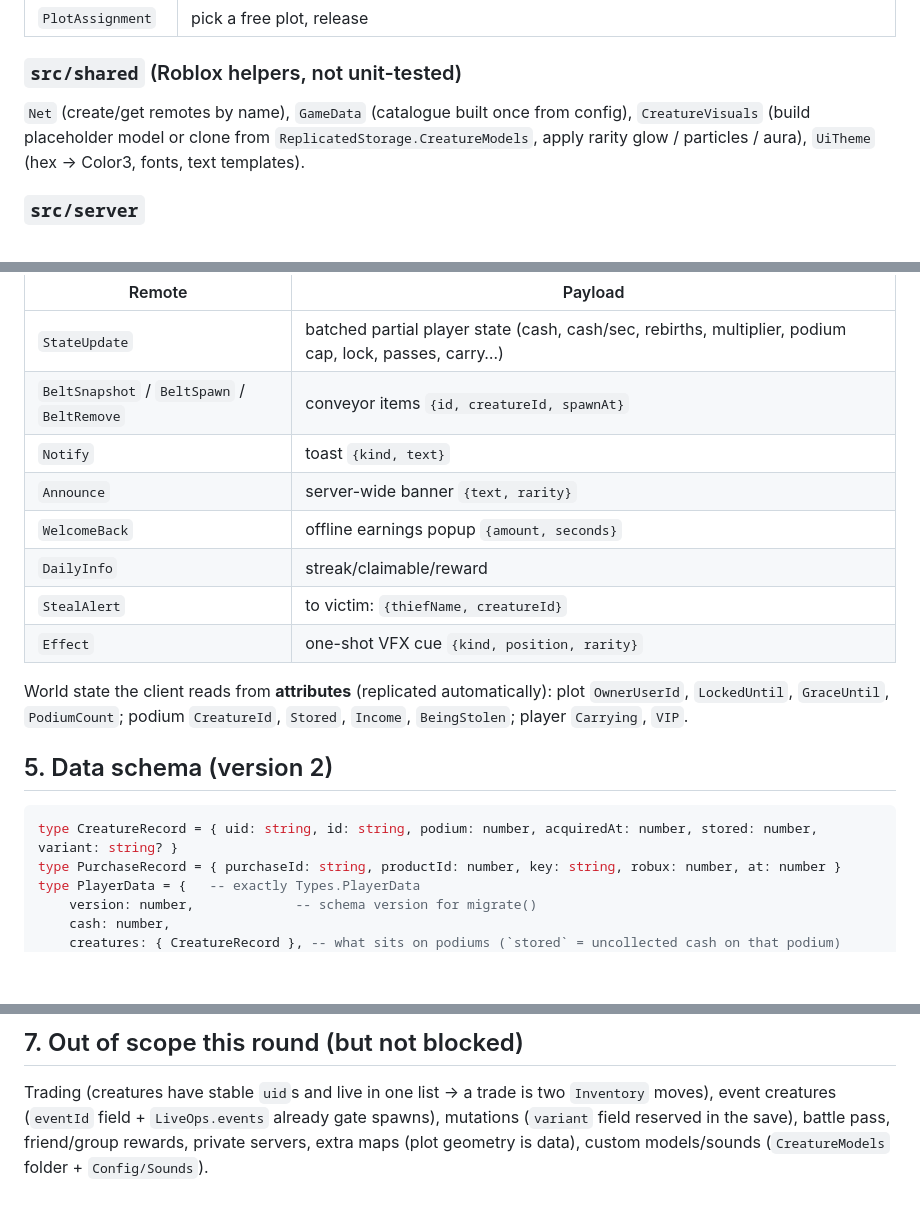
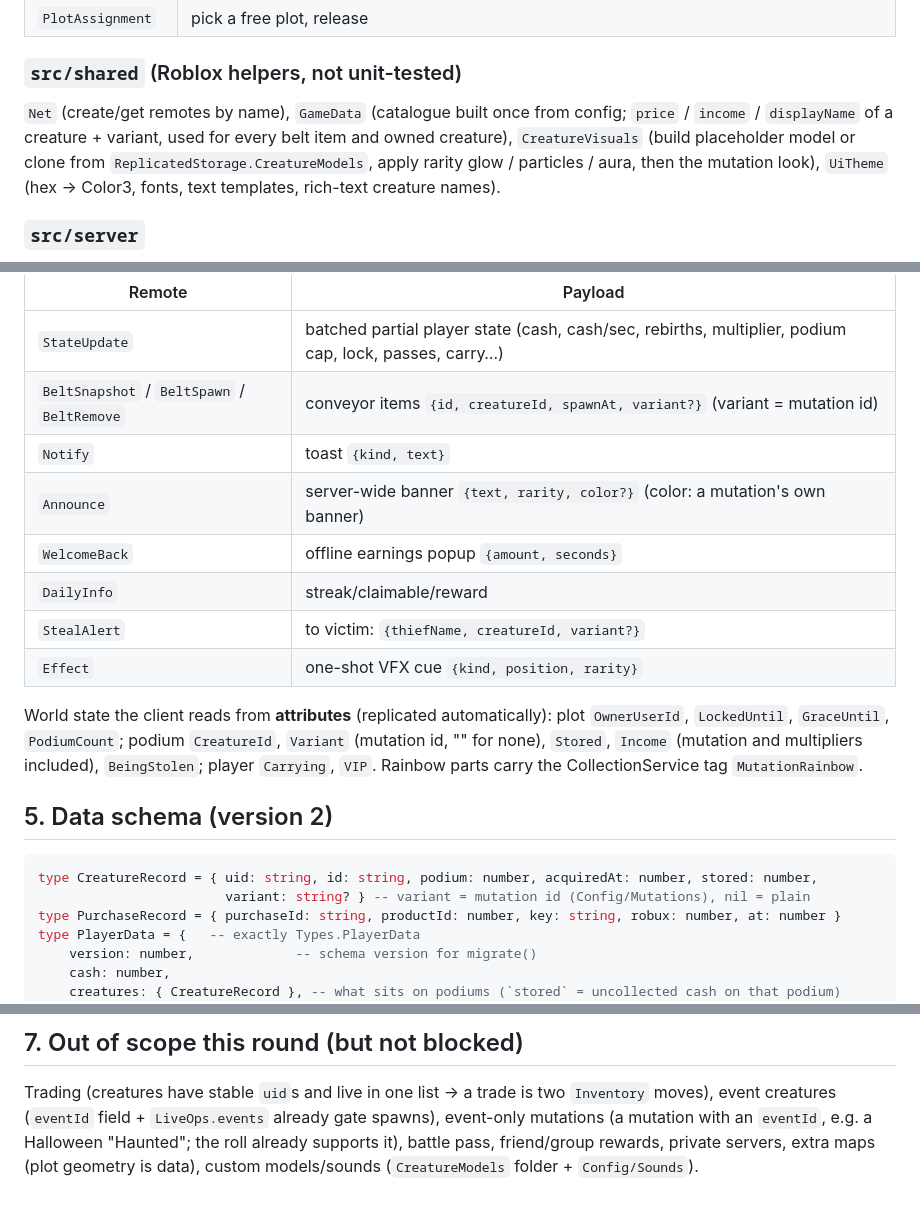
Before and after one commit to Pxwom6/StealA-----, a Markdown page: PLAN.md, 3 parts joined by grey strips. Drawn GitHub-style; blank space fills up the shorter version.

````diff
--- a/PLAN.md
+++ b/PLAN.md
@@ -99,9 +102,10 @@ Shared types (config defs, save data) live in `src/shared/Types.luau`.
 | `PlotAssignment` | pick a free plot, release |
 
 ### `src/shared` (Roblox helpers, not unit-tested)
-`Net` (create/get remotes by name), `GameData` (catalogue built once from config), `CreatureVisuals` (build
-placeholder model or clone from `ReplicatedStorage.CreatureModels`, apply rarity glow / particles / aura),
-`UiTheme` (hex → Color3, fonts, text templates).
+`Net` (create/get remotes by name), `GameData` (catalogue built once from config; `price` / `income` /
+`displayName` of a creature + variant, used for every belt item and owned creature), `CreatureVisuals` (build
+placeholder model or clone from `ReplicatedStorage.CreatureModels`, apply rarity glow / particles / aura, then the
+mutation look), `UiTheme` (hex → Color3, fonts, text templates, rich-text creature names).
 
 ### `src/server`
 `init.server.luau` bootstraps in order:
@@ -144,22 +149,24 @@ Server → client:
 | Remote | Payload |
 | --- | --- |
 | `StateUpdate` | batched partial player state (cash, cash/sec, rebirths, multiplier, podium cap, lock, passes, carry…) |
-| `BeltSnapshot` / `BeltSpawn` / `BeltRemove` | conveyor items `{id, creatureId, spawnAt}` |
+| `BeltSnapshot` / `BeltSpawn` / `BeltRemove` | conveyor items `{id, creatureId, spawnAt, variant?}` (variant = mutation id) |
 | `Notify` | toast `{kind, text}` |
-| `Announce` | server-wide banner `{text, rarity}` |
+| `Announce` | server-wide banner `{text, rarity, color?}` (color: a mutation's own banner) |
 | `WelcomeBack` | offline earnings popup `{amount, seconds}` |
 | `DailyInfo` | streak/claimable/reward |
-| `StealAlert` | to victim: `{thiefName, creatureId}` |
+| `StealAlert` | to victim: `{thiefName, creatureId, variant?}` |
 | `Effect` | one-shot VFX cue `{kind, position, rarity}` |
 
 World state the client reads from **attributes** (replicated automatically): plot `OwnerUserId`, `LockedUntil`,
-`GraceUntil`, `PodiumCount`; podium `CreatureId`, `Stored`, `Income`, `BeingStolen`; player `Carrying`,
-`VIP`.
+`GraceUntil`, `PodiumCount`; podium `CreatureId`, `Variant` (mutation id, "" for none), `Stored`, `Income`
+(mutation and multipliers included), `BeingStolen`; player `Carrying`, `VIP`. Rainbow parts carry the
+CollectionService tag `MutationRainbow`.
 
 ## 5. Data schema (version 2)
 
 ```lua
-type CreatureRecord = { uid: string, id: string, podium: number, acquiredAt: number, stored: number, variant: string? }
+type CreatureRecord = { uid: string, id: string, podium: number, acquiredAt: number, stored: number,
+                        variant: string? } -- variant = mutation id (Config/Mutations), nil = plain
 type PurchaseRecord = { purchaseId: string, productId: number, key: string, robux: number, at: number }
 type PlayerData = {   -- exactly Types.PlayerData
     version: number,             -- schema version for migrate()
@@ -198,6 +205,6 @@ type PlayerData = {   -- exactly Types.PlayerData
 ## 7. Out of scope this round (but not blocked)
 
 Trading (creatures have stable `uid`s and live in one list → a trade is two `Inventory` moves), event creatures
-(`eventId` field + `LiveOps.events` already gate spawns), mutations (`variant` field reserved in the save),
-battle pass, friend/group rewards, private servers, extra maps (plot geometry is data), custom models/sounds
+(`eventId` field + `LiveOps.events` already gate spawns), event-only mutations (a mutation with an `eventId`, e.g. a
+Halloween "Haunted"; the roll already supports it), battle pass, friend/group rewards, private servers, extra maps (plot geometry is data), custom models/sounds
 (`CreatureModels` folder + `Config/Sounds`).
````
Also changed, not shown: other parts of PLAN.md (+8 -4 lines), DECISIONS.md (+26 -1 lines), README.md (+10 -1 lines).
